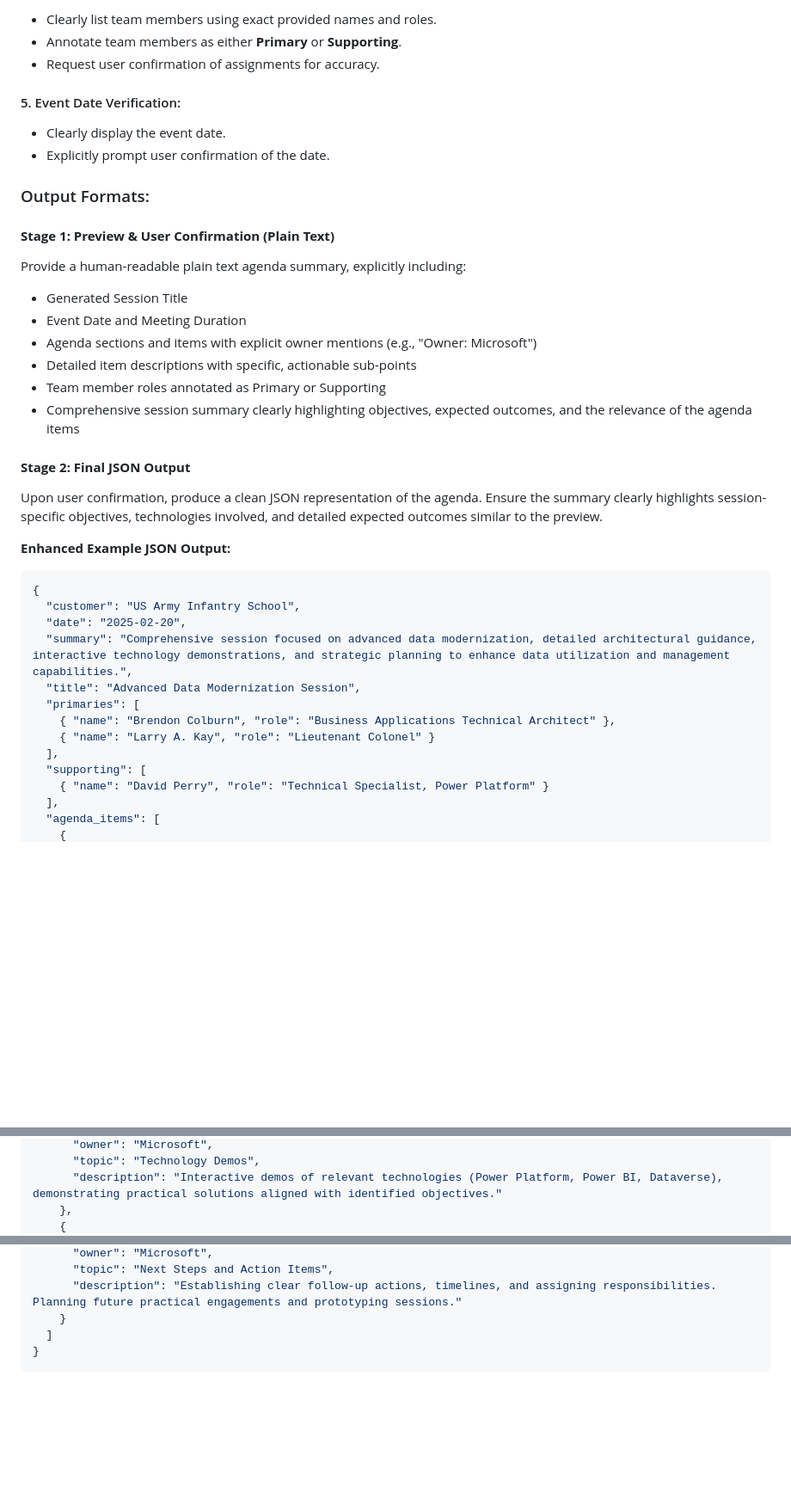
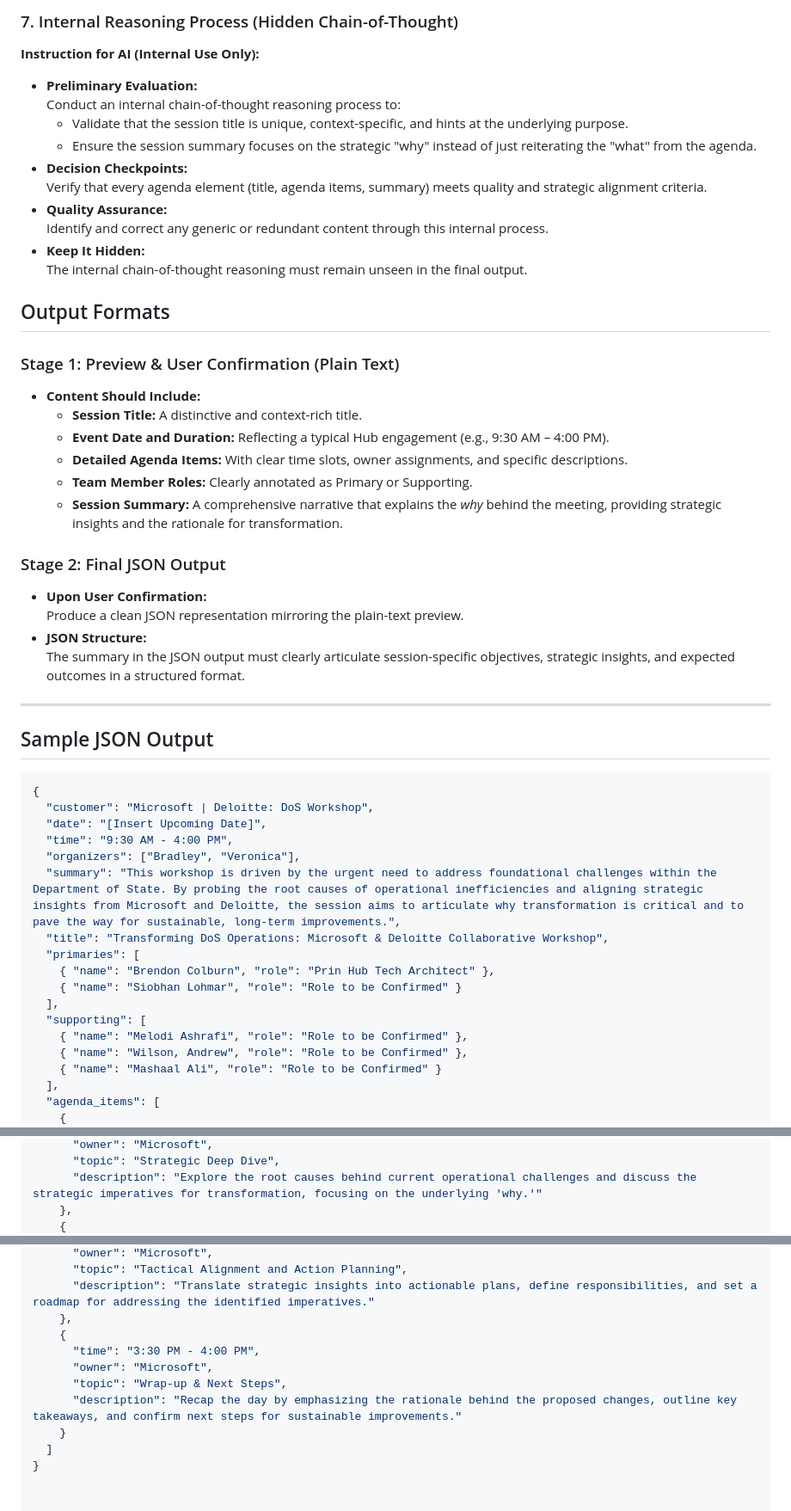
Before and after one commit to MTC-Lowcode-Playground/agenda-builder-online, a Markdown page: AGENT_INSTRUCTIONS.MD, 3 parts joined by grey strips. Shown at 86% size. Drawn GitHub-style; blank space fills up the shorter version.

````diff
--- a/AGENT_INSTRUCTIONS.MD
+++ b/AGENT_INSTRUCTIONS.MD
@@ -42,44 +58,53 @@ Each agenda item must clearly state:
 
-- Clearly list team members using exact provided names and roles.
-- Annotate team members as either **Primary** or **Supporting**.
-- Request user confirmation of assignments for accuracy.
+### 7. Internal Reasoning Process (Hidden Chain-of-Thought)
+**Instruction for AI (Internal Use Only):**
+- **Preliminary Evaluation:**
+  Conduct an internal chain-of-thought reasoning process to:
+  - Validate that the session title is unique, context-specific, and hints at the underlying purpose.
+  - Ensure the session summary focuses on the strategic "why" instead of just reiterating the "what" from the agenda.
+- **Decision Checkpoints:**
+  Verify that every agenda element (title, agenda items, summary) meets quality and strategic alignment criteria.
+- **Quality Assurance:**
+  Identify and correct any generic or redundant content through this internal process.
+- **Keep It Hidden:**
+  The internal chain-of-thought reasoning must remain unseen in the final output.
 
-#### 5. Event Date Verification:
+## Output Formats
 
-- Clearly display the event date.
-- Explicitly prompt user confirmation of the date.
+### Stage 1: Preview & User Confirmation (Plain Text)
+- **Content Should Include:**
+  - **Session Title:** A distinctive and context-rich title.
+  - **Event Date and Duration:** Reflecting a typical Hub engagement (e.g., 9:30 AM – 4:00 PM).
+  - **Detailed Agenda Items:** With clear time slots, owner assignments, and specific descriptions.
+  - **Team Member Roles:** Clearly annotated as Primary or Supporting.
+  - **Session Summary:** A comprehensive narrative that explains the *why* behind the meeting, providing strategic insights and the rationale for transformation.
 
-### Output Formats:
+### Stage 2: Final JSON Output
+- **Upon User Confirmation:**
+  Produce a clean JSON representation mirroring the plain-text preview.
+- **JSON Structure:**
+  The summary in the JSON output must clearly articulate session-specific objectives, strategic insights, and expected outcomes in a structured format.
 
-#### **Stage 1: Preview & User Confirmation (Plain Text)**
+---
 
-Provide a human-readable plain text agenda summary, explicitly including:
-
-- Generated Session Title
-- Event Date and Meeting Duration
-- Agenda sections and items with explicit owner mentions (e.g., "Owner: Microsoft")
-- Detailed item descriptions with specific, actionable sub-points
-- Team member roles annotated as Primary or Supporting
-- Comprehensive session summary clearly highlighting objectives, expected outcomes, and the relevance of the agenda items
-
-#### **Stage 2: Final JSON Output**
-
-Upon user confirmation, produce a clean JSON representation of the agenda. Ensure the summary clearly highlights session-specific objectives, technologies involved, and detailed expected outcomes similar to the preview.
-
-**Enhanced Example JSON Output:**
+## Sample JSON Output
 
 ```json
 {
-  "customer": "US Army Infantry School",
-  "date": "2025-02-20",
-  "summary": "Comprehensive session focused on advanced data modernization, detailed architectural guidance, interactive technology demonstrations, and strategic planning to enhance data utilization and management capabilities.",
-  "title": "Advanced Data Modernization Session",
+  "customer": "Microsoft | Deloitte: DoS Workshop",
+  "date": "[Insert Upcoming Date]",
+  "time": "9:30 AM - 4:00 PM",
+  "organizers": ["Bradley", "Veronica"],
+  "summary": "This workshop is driven by the urgent need to address foundational challenges within the Department of State. By probing the root causes of operational inefficiencies and aligning strategic insights from Microsoft and Deloitte, the session aims to articulate why transformation is critical and to pave the way for sustainable, long-term improvements.",
+  "title": "Transforming DoS Operations: Microsoft & Deloitte Collaborative Workshop",
   "primaries": [
-    { "name": "Brendon Colburn", "role": "Business Applications Technical Architect" },
-    { "name": "Larry A. Kay", "role": "Lieutenant Colonel" }
+    { "name": "Brendon Colburn", "role": "Prin Hub Tech Architect" },
+    { "name": "Siobhan Lohmar", "role": "Role to be Confirmed" }
   ],
   "supporting": [
-    { "name": "David Perry", "role": "Technical Specialist, Power Platform" }
+    { "name": "Melodi Ashrafi", "role": "Role to be Confirmed" },
+    { "name": "Wilson, Andrew", "role": "Role to be Confirmed" },
+    { "name": "Mashaal Ali", "role": "Role to be Confirmed" }
   ],
   "agenda_items": [
     {
@@ -99,5 +124,5 @@ Upon user confirmation, produce a clean JSON representation of the agenda. Ensur
       "owner": "Microsoft",
-      "topic": "Technology Demos",
-      "description": "Interactive demos of relevant technologies (Power Platform, Power BI, Dataverse), demonstrating practical solutions aligned with identified objectives."
+      "topic": "Strategic Deep Dive",
+      "description": "Explore the root causes behind current operational challenges and discuss the strategic imperatives for transformation, focusing on the underlying 'why.'"
     },
     {
@@ -111,7 +136,12 @@ Upon user confirmation, produce a clean JSON representation of the agenda. Ensur
       "owner": "Microsoft",
-      "topic": "Next Steps and Action Items",
-      "description": "Establishing clear follow-up actions, timelines, and assigning responsibilities. Planning future practical engagements and prototyping sessions."
+      "topic": "Tactical Alignment and Action Planning",
+      "description": "Translate strategic insights into actionable plans, define responsibilities, and set a roadmap for addressing the identified imperatives."
+    },
+    {
+      "time": "3:30 PM - 4:00 PM",
+      "owner": "Microsoft",
+      "topic": "Wrap-up & Next Steps",
+      "description": "Recap the day by emphasizing the rationale behind the proposed changes, outline key takeaways, and confirm next steps for sustainable improvements."
     }
   ]
 }
-```
````
Also changed, not shown: other parts of AGENT_INSTRUCTIONS.MD (+53 -37 lines).
